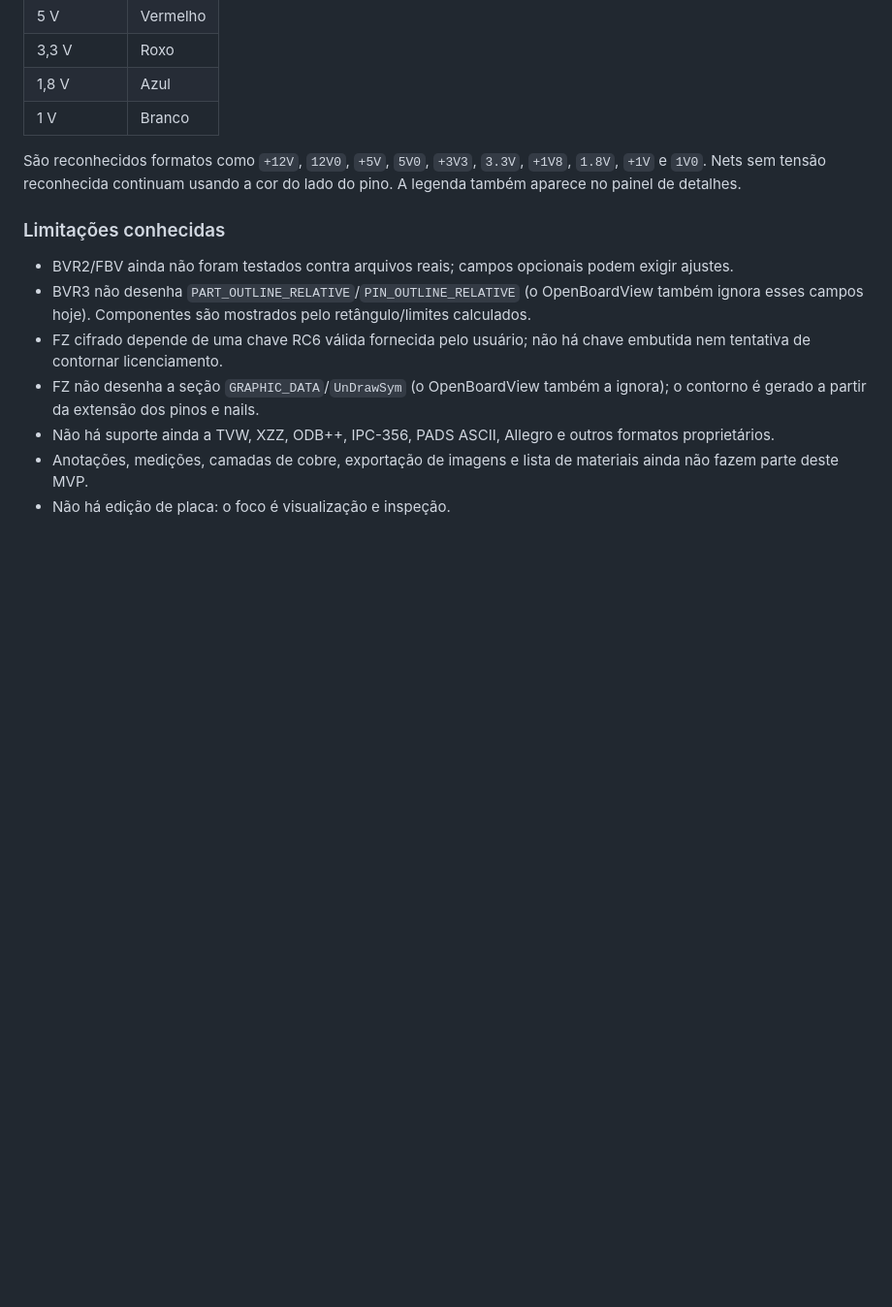
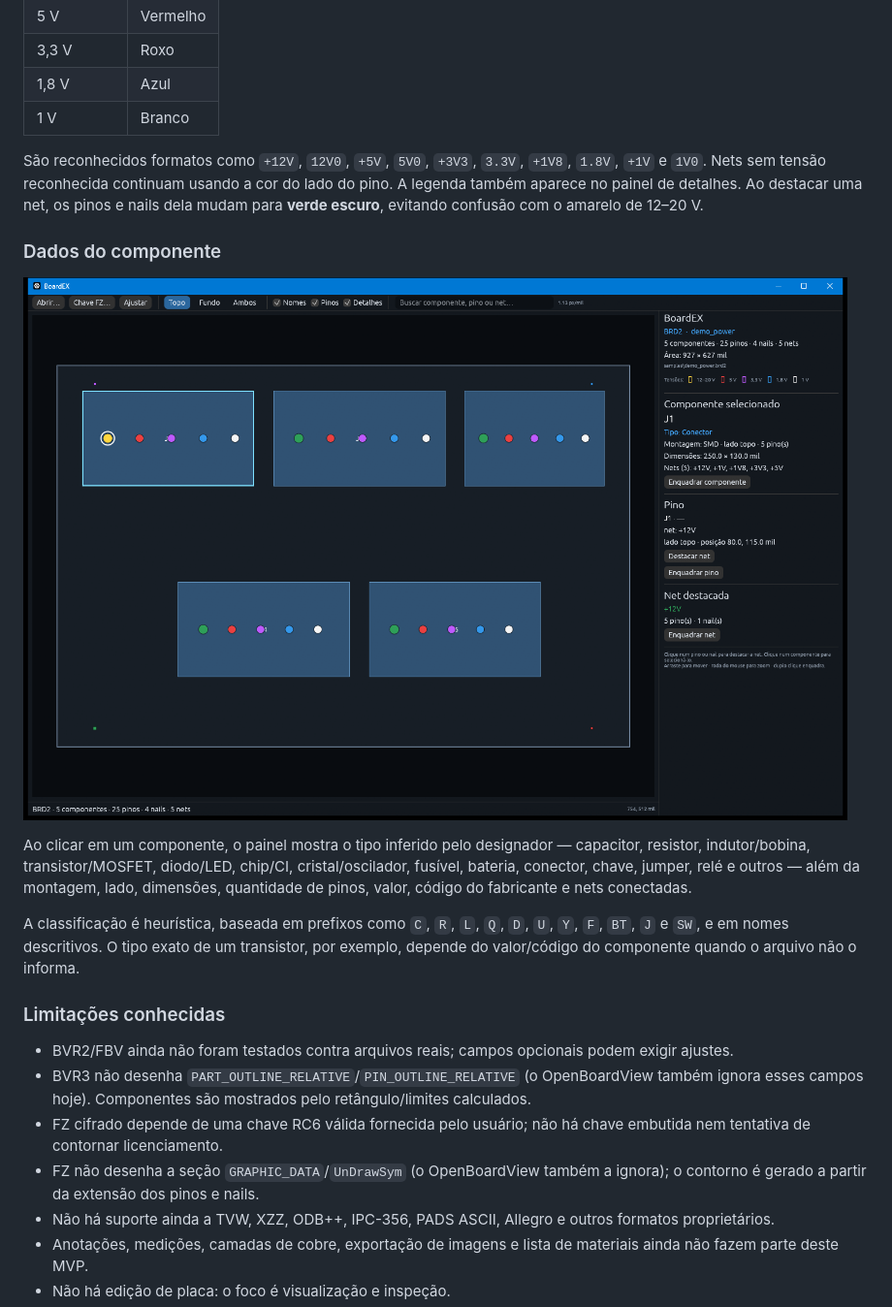
Before and after one commit to Paul-Henrique/BoardEX, a Markdown page: README.md, the part around the change. Shown at 97% size. GitHub-like rendering; pictures changed too: docs/screenshot-component.png (added); blank space fills up the shorter version.

```diff
--- a/README.md
+++ b/README.md
@@ -78,7 +78,15 @@ Os pinos e nails são coloridos pelo nome da net:
 | 1,8 V | Azul |
 | 1 V | Branco |
 
-São reconhecidos formatos como `+12V`, `12V0`, `+5V`, `5V0`, `+3V3`, `3.3V`, `+1V8`, `1.8V`, `+1V` e `1V0`. Nets sem tensão reconhecida continuam usando a cor do lado do pino. A legenda também aparece no painel de detalhes.
+São reconhecidos formatos como `+12V`, `12V0`, `+5V`, `5V0`, `+3V3`, `3.3V`, `+1V8`, `1.8V`, `+1V` e `1V0`. Nets sem tensão reconhecida continuam usando a cor do lado do pino. A legenda também aparece no painel de detalhes. Ao destacar uma net, os pinos e nails dela mudam para **verde escuro**, evitando confusão com o amarelo de 12–20 V.
+
+### Dados do componente
+
+![BoardEX com o componente J1 selecionado, painel de dados e net +12V destacada em verde escuro](docs/screenshot-component.png)
+
+Ao clicar em um componente, o painel mostra o tipo inferido pelo designador — capacitor, resistor, indutor/bobina, transistor/MOSFET, diodo/LED, chip/CI, cristal/oscilador, fusível, bateria, conector, chave, jumper, relé e outros — além da montagem, lado, dimensões, quantidade de pinos, valor, código do fabricante e nets conectadas.
+
+A classificação é heurística, baseada em prefixos como `C`, `R`, `L`, `Q`, `D`, `U`, `Y`, `F`, `BT`, `J` e `SW`, e em nomes descritivos. O tipo exato de um transistor, por exemplo, depende do valor/código do componente quando o arquivo não o informa.
 
 ### Limitações conhecidas
 
```
Also changed, not shown: 2 other files.
